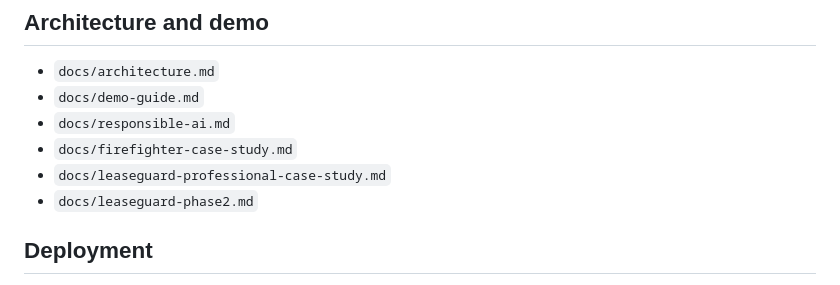
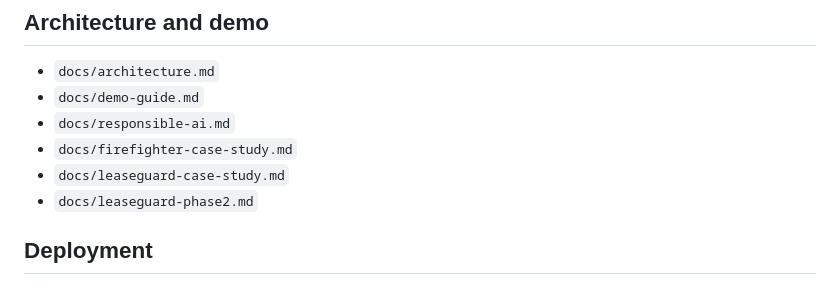
Before and after one commit to faithfulord1/Palm92-ai-test-copilot, a Markdown page: README.md, the part around one of its changes. Rendered like a GitHub page.

Commit message:
fix(docs): correct LeaseGuard case-study path

```diff
--- a/README.md
+++ b/README.md
@@ -147,7 +147,7 @@ This runs static project checks and Node's built-in test suite, including Firefi
 - `docs/demo-guide.md`
 - `docs/responsible-ai.md`
 - `docs/firefighter-case-study.md`
-- `docs/leaseguard-professional-case-study.md`
+- `docs/leaseguard-case-study.md`
 - `docs/leaseguard-phase2.md`
 
 ## Deployment
```
Also changed, not shown: other parts of README.md (+1 -1 lines).
